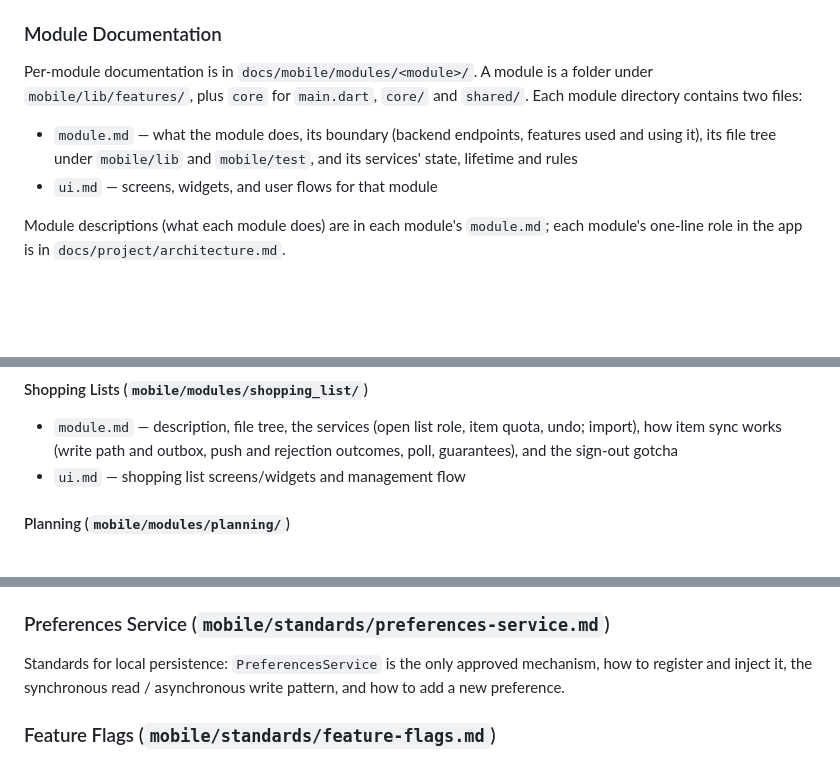
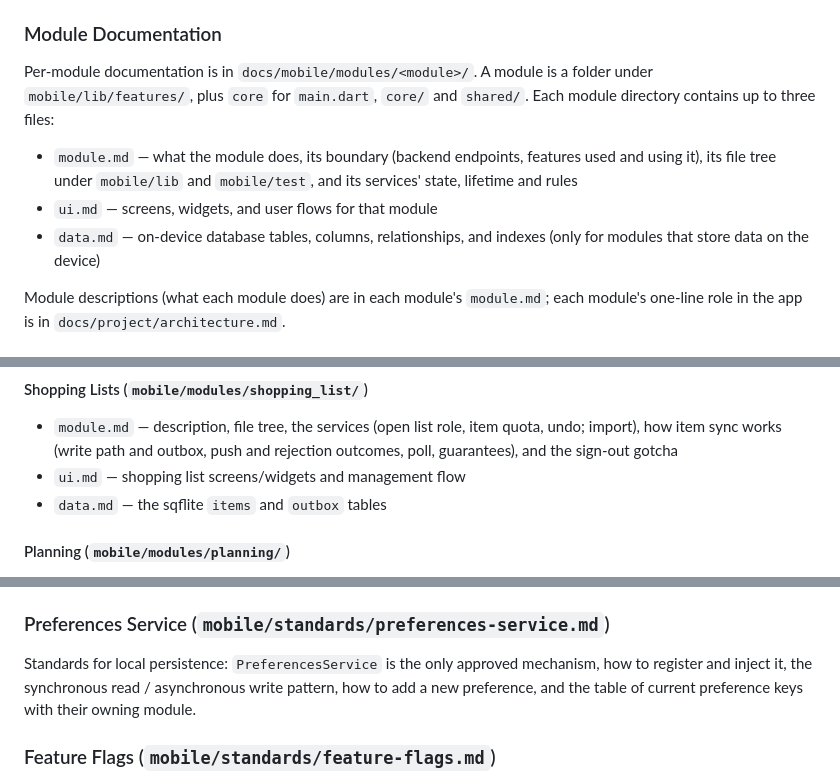
Before and after one commit to dawids21/RecipAI, a Markdown page: docs/INDEX.md, 3 parts joined by grey strips. Rendered like a GitHub page; blank space fills up the shorter version.

Commit message:
docs: document on-device shopping list data and prefs
Adds data.md for the shopping list's sqflite items and outbox tables,
and names the owning module of each preference key in the preferences
standard, so every on-device table, column and key is documented once.

Refs: #42

Co-Authored-By: Claude Opus 5.5 <noreply@anthropic.com>
Claude-Session: https://claude.ai/code/session_01JhkXMMMFgVA8hit1LtZt5v

```diff
--- a/docs/INDEX.md
+++ b/docs/INDEX.md
@@ -125,10 +125,12 @@ Located in `docs/mobile/`
 ### Module Documentation
 
 Per-module documentation is in `docs/mobile/modules/<module>/`. A module is a folder under `mobile/lib/features/`,
-plus `core` for `main.dart`, `core/` and `shared/`. Each module directory contains two files:
+plus `core` for `main.dart`, `core/` and `shared/`. Each module directory contains up to three files:
 - `module.md` — what the module does, its boundary (backend endpoints, features used and using it), its file tree
   under `mobile/lib` and `mobile/test`, and its services' state, lifetime and rules
 - `ui.md` — screens, widgets, and user flows for that module
+- `data.md` — on-device database tables, columns, relationships, and indexes (only for modules that store data on the
+  device)
 
 Module descriptions (what each module does) are in each module's `module.md`; each module's one-line
 role in the app is in `docs/project/architecture.md`.
@@ -156,6 +158,7 @@ role in the app is in `docs/project/architecture.md`.
 - `module.md` — description, file tree, the services (open list role, item quota, undo; import), how item sync
   works (write path and outbox, push and rejection outcomes, poll, guarantees), and the sign-out gotcha
 - `ui.md` — shopping list screens/widgets and management flow
+- `data.md` — the sqflite `items` and `outbox` tables
 
 #### Planning (`mobile/modules/planning/`)
 - `module.md` — description, file tree, the plan, visibility, calendar, sharing and generation services, and the
@@ -197,7 +200,7 @@ Standards for routing: how to define routes in the `AppRoute` enum, how to navig
 Standards for styling: how to access the theme in build methods, the priority order for choosing styling values (`Theme.of(context)` → `AppSpacing`/`AppAnimations` constants → new constants → hardcoded), and the available `AppSpacing` and `AppAnimations` constants.
 
 ### Preferences Service (`mobile/standards/preferences-service.md`)
-Standards for local persistence: `PreferencesService` is the only approved mechanism, how to register and inject it, the synchronous read / asynchronous write pattern, and how to add a new preference.
+Standards for local persistence: `PreferencesService` is the only approved mechanism, how to register and inject it, the synchronous read / asynchronous write pattern, how to add a new preference, and the table of current preference keys with their owning module.
 
 ### Feature Flags (`mobile/standards/feature-flags.md`)
 Standards for feature flags: how to define and name flags with `bool.fromEnvironment()`, where a flag may be read (UI rendering, or implementation choice in a `*_setup.dart` / `main.dart` setup file), when to remove them, and where to document active flags.
```
Also changed, not shown: 2 other files.
